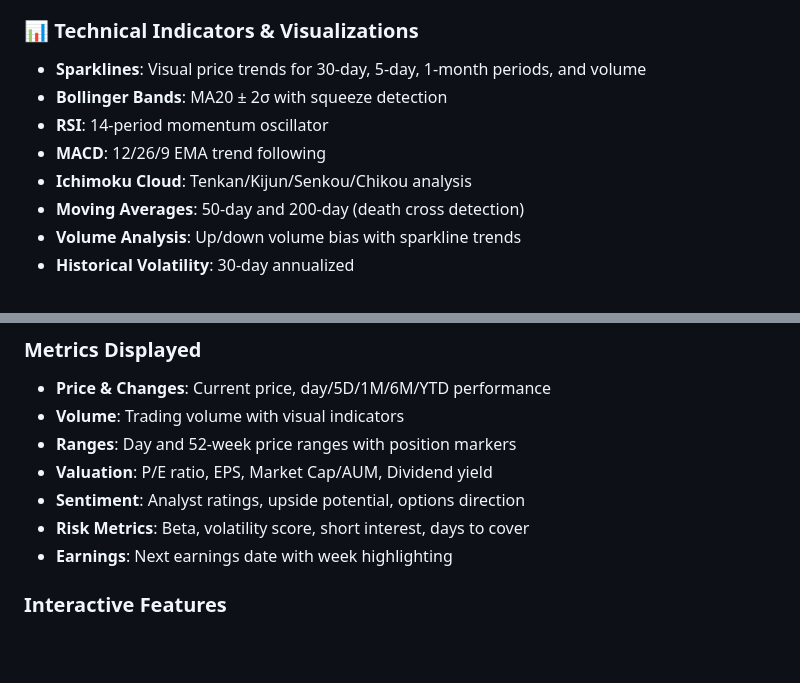
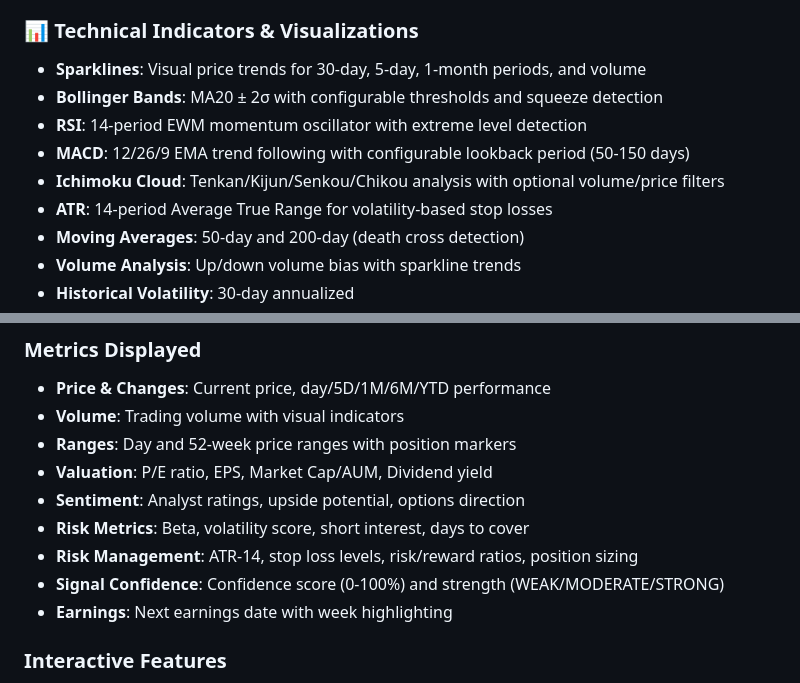
Before and after one commit to krmallina/smi, a Markdown page: README.md, 2 parts joined by grey strips. GitHub-like rendering; blank space fills up the shorter version.

```diff
--- a/README.md
+++ b/README.md
@@ -92,10 +122,11 @@ Alert banner displays at top with color-coded hearts:
 
 ### 📊 Technical Indicators & Visualizations
 - **Sparklines**: Visual price trends for 30-day, 5-day, 1-month periods, and volume
-- **Bollinger Bands**: MA20 ± 2σ with squeeze detection
-- **RSI**: 14-period momentum oscillator
-- **MACD**: 12/26/9 EMA trend following
-- **Ichimoku Cloud**: Tenkan/Kijun/Senkou/Chikou analysis
+- **Bollinger Bands**: MA20 ± 2σ with configurable thresholds and squeeze detection
+- **RSI**: 14-period EWM momentum oscillator with extreme level detection
+- **MACD**: 12/26/9 EMA trend following with configurable lookback period (50-150 days)
+- **Ichimoku Cloud**: Tenkan/Kijun/Senkou/Chikou analysis with optional volume/price filters
+- **ATR**: 14-period Average True Range for volatility-based stop losses
 - **Moving Averages**: 50-day and 200-day (death cross detection)
 - **Volume Analysis**: Up/down volume bias with sparkline trends
 - **Historical Volatility**: 30-day annualized
@@ -208,6 +302,8 @@ Create `data/alerts.json` for custom alert conditions:
 - **Valuation**: P/E ratio, EPS, Market Cap/AUM, Dividend yield
 - **Sentiment**: Analyst ratings, upside potential, options direction
 - **Risk Metrics**: Beta, volatility score, short interest, days to cover
+- **Risk Management**: ATR-14, stop loss levels, risk/reward ratios, position sizing
+- **Signal Confidence**: Confidence score (0-100%) and strength (WEAK/MODERATE/STRONG)
 - **Earnings**: Next earnings date with week highlighting
 
 ### Interactive Features
```
Also changed, not shown: other parts of README.md (+106 -13 lines).
